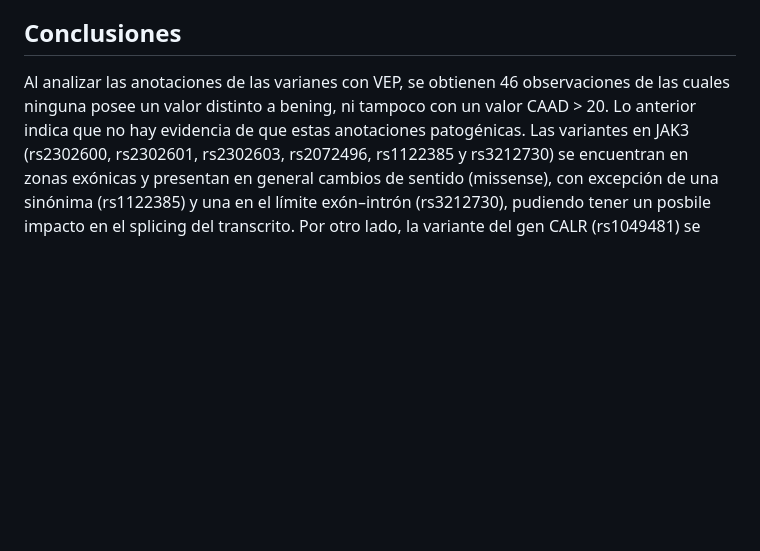
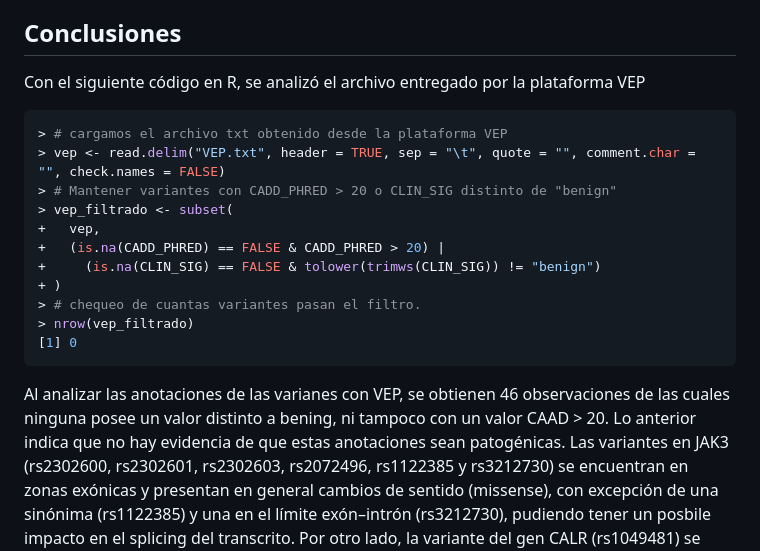
Before and after one commit to josedelafuenter22/Tareas_BioninfoRepro2025_jfdr, a Markdown page: Unidad3/Tarea3/Tarea3.md, the part around the change. Drawn GitHub-style; blank space fills up the shorter version.

Commit message:
Update Tarea3.md
se añade código en R para análisis de archivo entregado por VEP

````diff
--- a/Unidad3/Tarea3/Tarea3.md
+++ b/Unidad3/Tarea3/Tarea3.md
@@ -252,5 +252,20 @@ Las variantes poseen una profundidad por sobre 120, por lo se puede suponer que
 
 ## Conclusiones
 
-Al analizar las anotaciones de las varianes con VEP, se obtienen 46 observaciones de las cuales ninguna posee un valor distinto a bening, ni tampoco con un valor CAAD > 20. Lo anterior indica que no hay evidencia de que estas anotaciones patogénicas.
+Con el siguiente código en R, se analizó el archivo entregado por la plataforma VEP
+
+```r
+> # cargamos el archivo txt obtenido desde la plataforma VEP
+> vep <- read.delim("VEP.txt", header = TRUE, sep = "\t", quote = "", comment.char = "", check.names = FALSE)
+> # Mantener variantes con CADD_PHRED > 20 o CLIN_SIG distinto de "benign"
+> vep_filtrado <- subset(
++   vep,
++   (is.na(CADD_PHRED) == FALSE & CADD_PHRED > 20) |
++     (is.na(CLIN_SIG) == FALSE & tolower(trimws(CLIN_SIG)) != "benign")
++ )
+> # chequeo de cuantas variantes pasan el filtro.
+> nrow(vep_filtrado)
+[1] 0
+```
+Al analizar las anotaciones de las varianes con VEP, se obtienen 46 observaciones de las cuales ninguna posee un valor distinto a bening, ni tampoco con un valor CAAD > 20. Lo anterior indica que no hay evidencia de que estas anotaciones sean patogénicas.
 Las variantes en JAK3 (rs2302600, rs2302601, rs2302603, rs2072496, rs1122385 y rs3212730) se encuentran en zonas exónicas y presentan en general cambios de sentido (missense), con excepción de una sinónima (rs1122385) y una en el límite exón–intrón (rs3212730), pudiendo tener un posbile impacto en el splicing del transcrito. Por otro lado, la variante del gen CALR (rs1049481) se ubica en una región exónica con cambio de base G→T, lo que podría suponer un posible efecto missense. Lo anterior, podría sugerir que las variaciones detectadas pueden ser polimorfismos normales en la población en el cromosoma 19, ya que no se detectaron fenotipos patológicos.
````
